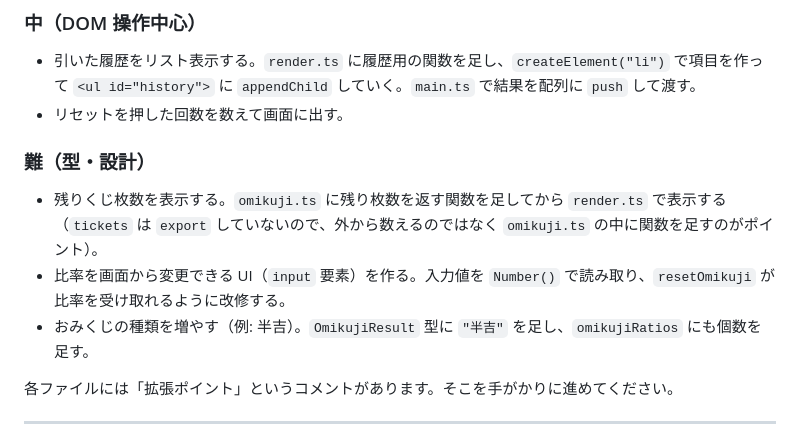
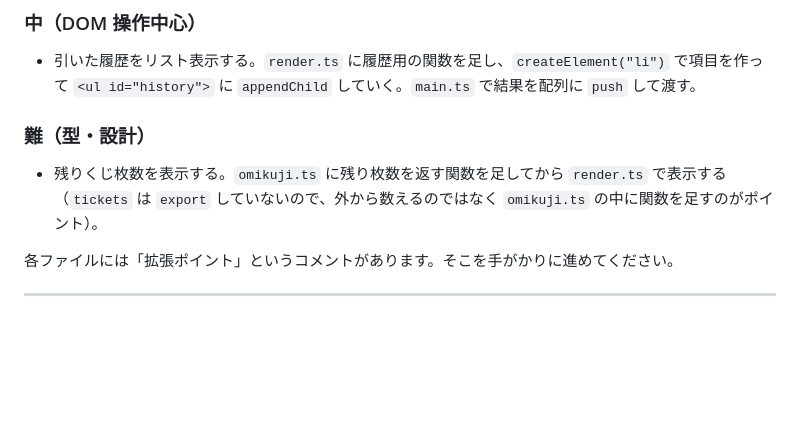
Before and after one commit to team411-uec/2026-training-base, a Markdown page: omikuji/README.md, the part around the change. GitHub-like rendering; blank space fills up the shorter version.

```diff
--- a/omikuji/README.md
+++ b/omikuji/README.md
@@ -74,13 +74,10 @@ CLI 版（小まとめ）からの対応:
 ### 中（DOM 操作中心）
 
 - 引いた履歴をリスト表示する。`render.ts` に履歴用の関数を足し、`createElement("li")` で項目を作って `<ul id="history">` に `appendChild` していく。`main.ts` で結果を配列に `push` して渡す。
-- リセットを押した回数を数えて画面に出す。
 
 ### 難（型・設計）
 
 - 残りくじ枚数を表示する。`omikuji.ts` に残り枚数を返す関数を足してから `render.ts` で表示する（`tickets` は `export` していないので、外から数えるのではなく `omikuji.ts` の中に関数を足すのがポイント）。
-- 比率を画面から変更できる UI（`input` 要素）を作る。入力値を `Number()` で読み取り、`resetOmikuji` が比率を受け取れるように改修する。
-- おみくじの種類を増やす（例: 半吉）。`OmikujiResult` 型に `"半吉"` を足し、`omikujiRatios` にも個数を足す。
 
 各ファイルには「拡張ポイント」というコメントがあります。そこを手がかりに進めてください。
 
```
Also changed, not shown: paint/README.md (+1 -7 lines).
